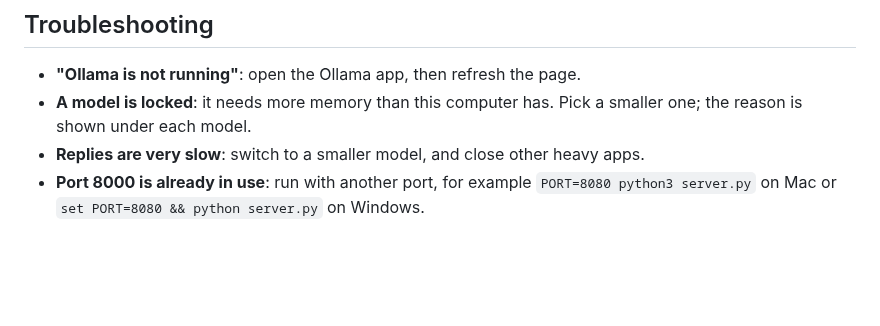
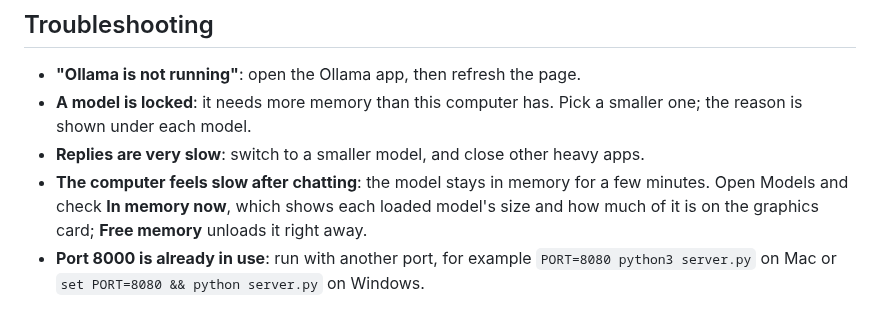
Before and after one commit to anishmallepally123-blip/Congressional-App-Challenge-AI, a Markdown page: chatbot/README.md, the part around the change. Rendered like a GitHub page; blank space fills up the shorter version.

```diff
--- a/chatbot/README.md
+++ b/chatbot/README.md
@@ -111,4 +111,5 @@ and `ollama create my-model -f Modelfile`. You need dozens to hundreds of good e
 - **"Ollama is not running"**: open the Ollama app, then refresh the page.
 - **A model is locked**: it needs more memory than this computer has. Pick a smaller one; the reason is shown under each model.
 - **Replies are very slow**: switch to a smaller model, and close other heavy apps.
+- **The computer feels slow after chatting**: the model stays in memory for a few minutes. Open Models and check **In memory now**, which shows each loaded model's size and how much of it is on the graphics card; **Free memory** unloads it right away.
 - **Port 8000 is already in use**: run with another port, for example `PORT=8080 python3 server.py` on Mac or `set PORT=8080 && python server.py` on Windows.
```
Also changed, not shown: chatbot/screenshots/in-memory-now.png (added), 4 other files.
